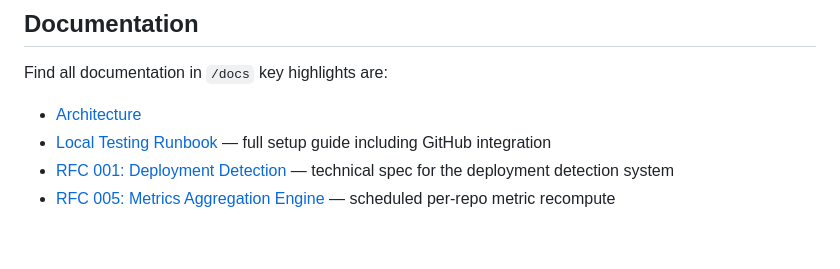
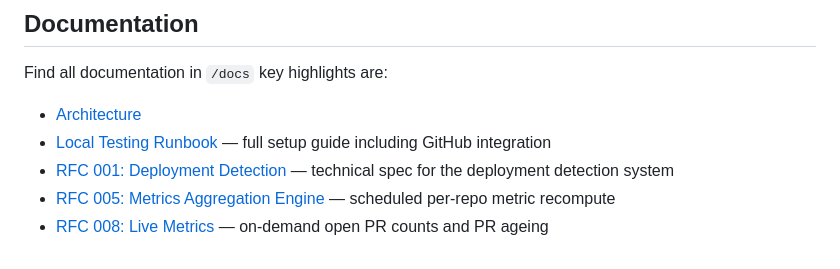
Before and after one commit to mattpauldavies/distilled, a Markdown page: README.md, the part around the change. Drawn GitHub-style.

```diff
--- a/README.md
+++ b/README.md
@@ -69,3 +69,4 @@ Find all documentation in `/docs` key highlights are:
 - [Local Testing Runbook](docs/runbooks/local-testing.md) — full setup guide including GitHub integration
 - [RFC 001: Deployment Detection](docs/rfcs/001-deployment-detection.md) — technical spec for the deployment detection system
 - [RFC 005: Metrics Aggregation Engine](docs/rfcs/005-metrics-aggregation-engine.md) — scheduled per-repo metric recompute
+- [RFC 008: Live Metrics](docs/rfcs/008-live-metrics.md) — on-demand open PR counts and PR ageing
```
Also changed, not shown: docs/rfcs/008-live-metrics.md (+6 -32 lines), server/README.md (+7 -5 lines).
